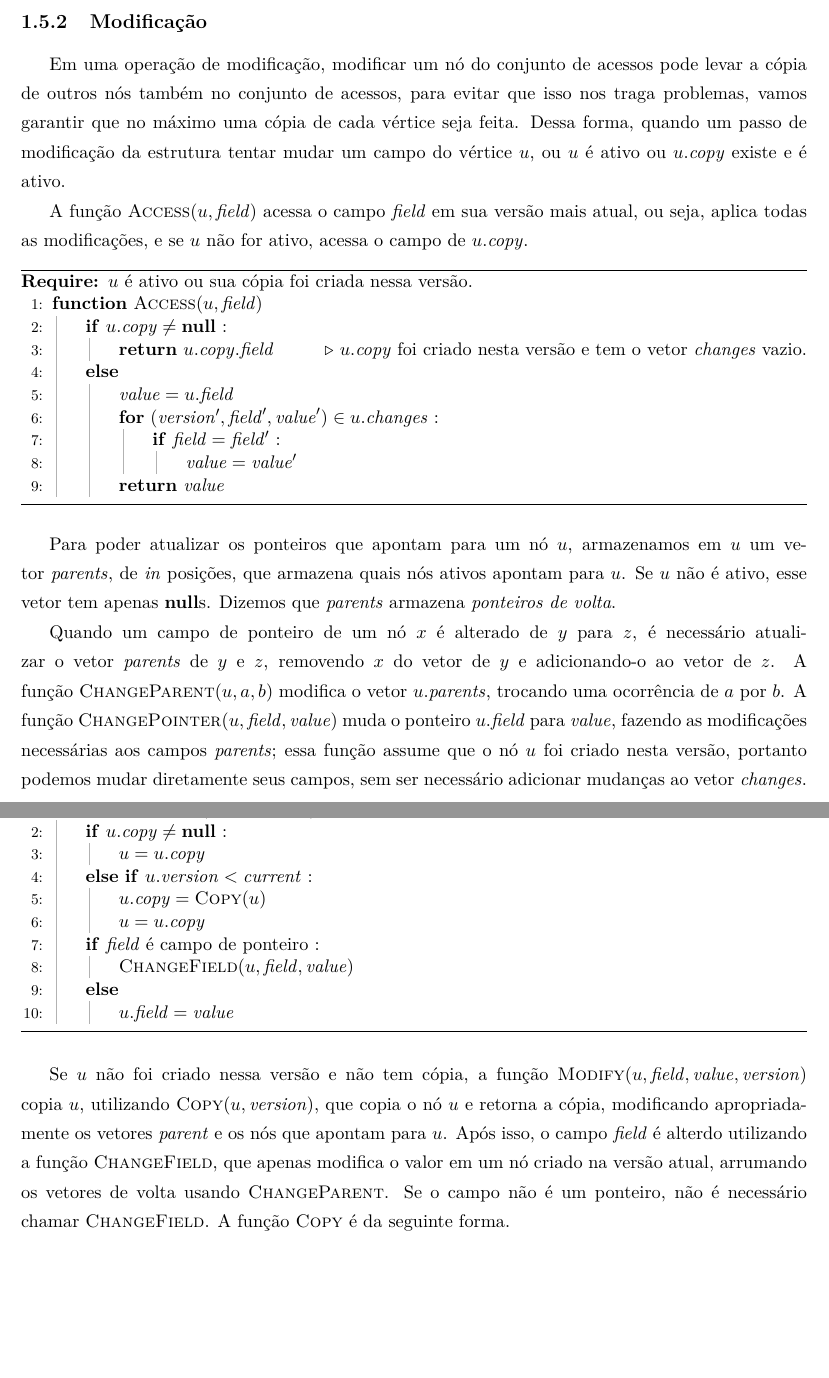
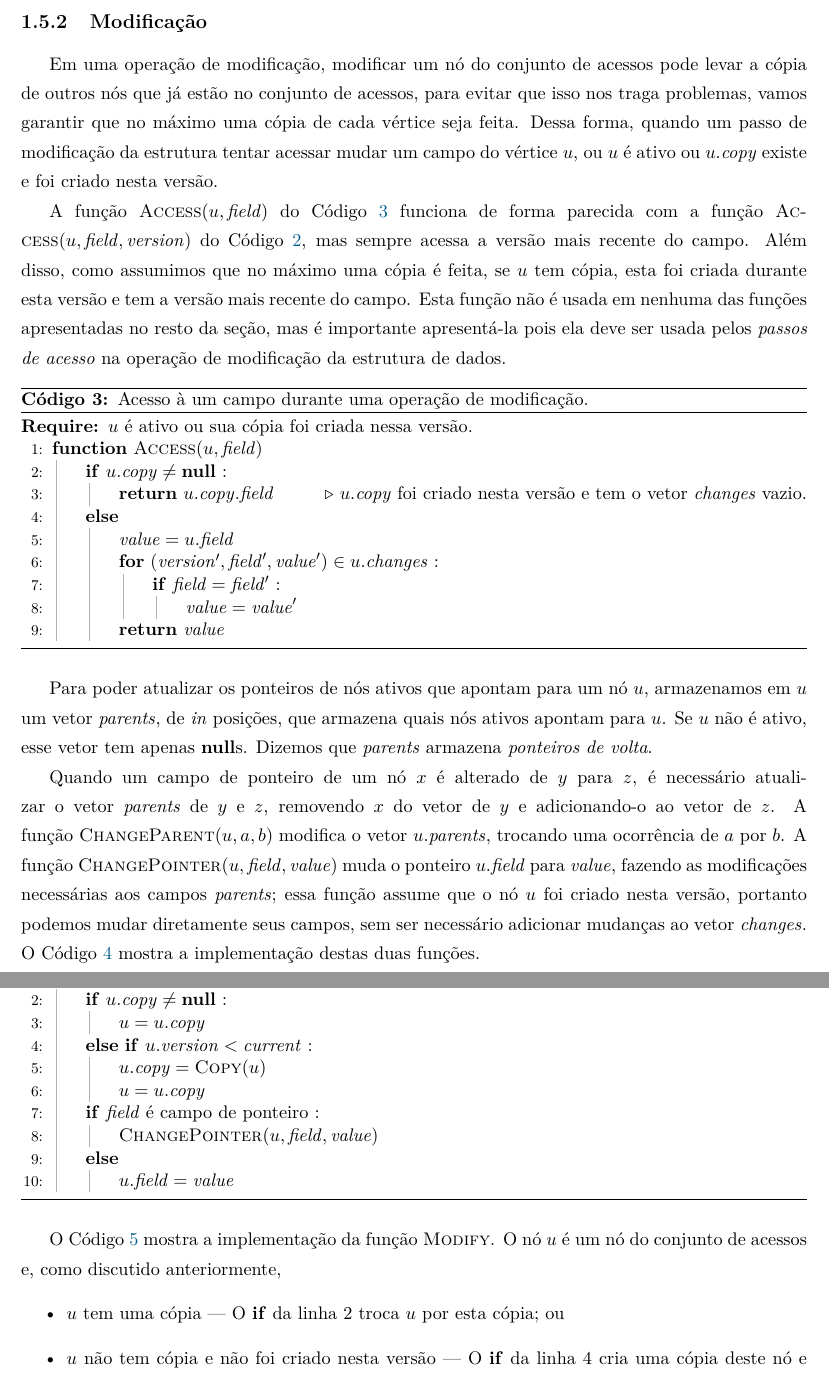
Before and after one commit to yancouto/mestrado, a LaTeX thesis (thesis/parts/persist/geral.tex): two parts of pages 8 and 9 of 11 before the commit and two parts of pages 8 and 9 of 12 after it, joined at a grey line, cut so that both start at the same text, the shorter picture padded with empty space. Compiled offline with pdfLaTeX.

Commit message:
nomes nos códigos + modify explicado

```diff
--- a/thesis/parts/persist/geral.tex
+++ b/thesis/parts/persist/geral.tex
@@ -251,11 +250,12 @@ Para retornar o valor do campo na versão~$\version$, aplicamos todas as modific
 
 \subsection{Modificação}
 
-Em uma operação de modificação, modificar um nó do conjunto de acessos pode levar a cópia de outros nós também no conjunto de acessos, para evitar que isso nos traga problemas, vamos garantir que no máximo uma cópia de cada vértice seja feita. Dessa forma, quando um passo de modificação da estrutura tentar mudar um campo do vértice~$u$, ou~$u$ é ativo ou~$u.\cp$ existe e é ativo.
+Em uma operação de modificação, modificar um nó do conjunto de acessos pode levar a cópia de outros nós que já estão no conjunto de acessos, para evitar que isso nos traga problemas, vamos garantir que no máximo uma cópia de cada vértice seja feita. Dessa forma, quando um passo de modificação da estrutura tentar acessar mudar um campo do vértice~$u$, ou~$u$ é ativo ou~$u.\cp$ existe e foi criado nesta versão.
 
-A função~\Call{Access}{$u, \V{field}$} acessa o campo~$\V{field}$ em sua versão mais atual, ou seja, aplica todas as modificações, e se~$u$ não for ativo, acessa o campo de~$u.\cp$.
+A função~\Call{Access}{$u, \V{field}$} do Código~\ref{lst:acc_mod} funciona de forma parecida com a função~\Call{Access}{$u, \V{field}, \version$} do Código~\ref{lst:acc_acc}, mas sempre acessa a versão mais recente do campo. Além disso, como assumimos que no máximo uma cópia é feita, se~$u$ tem cópia, esta foi criada durante esta versão e tem a versão mais recente do campo. Esta função não é usada em nenhuma das funções apresentadas no resto da seção, mas é importante apresentá-la pois ela deve ser usada pelos~\emph{passos de acesso} na operação de modificação da estrutura de dados.
 
 \begin{algorithm}
+\caption{Acesso à um campo durante uma operação de modificação.} \label{lst:acc_mod}
 \begin{algorithmic}[1]
 
 \Require $u$ é ativo ou sua cópia foi criada nessa versão.
@@ -276,9 +276,8 @@ A função~\Call{Access}{$u, \V{field}$} acessa o campo~$\V{field}$ em sua vers
 \end{algorithmic}
 \end{algorithm}
 
+Para poder atualizar os ponteiros de nós ativos que apontam para um nó~$u$, armazenamos em~$u$ um vetor~$\V{parents}$, de~$\V{in}$ posições, que armazena quais nós ativos apontam para~$u$. Se~$u$ não é ativo, esse vetor tem apenas~\keyword{null}s. Dizemos que~$\V{parents}$ armazena~\deff{ponteiros de volta}.
 
-Para poder atualizar os ponteiros que apontam para um nó~$u$, armazenamos em~$u$ um vetor~$\V{parents}$, de~$\V{in}$ posições, que armazena quais nós ativos apontam para~$u$. Se~$u$ não é ativo, esse vetor tem apenas~\keyword{null}s. Dizemos que~$\V{parents}$ armazena~\deff{ponteiros de volta}.
-
-Quando um campo de ponteiro de um nó~$x$ é alterado de~$y$ para~$z$, é necessário atualizar o vetor~$\V{parents}$ de~$y$ e~$z$, removendo~$x$ do vetor de~$y$ e adicionando-o ao vetor de~$z$. A função~\mbox{\Call{ChangeParent}{$u, a, b$}} modifica o vetor~$u.\V{parents}$, trocando uma ocorrência de~$a$ por~$b$. A função~\mbox{\Call{ChangePointer}{$u, \V{field}, \V{value}$}} muda o ponteiro~$u.\V{field}$ para~$\V{value}$, fazendo as modificações necessárias aos campos~$\parents$; essa função assume que o nó~$u$ foi criado nesta versão, portanto podemos mudar diretamente seus campos, sem ser necessário adicionar mudanças ao vetor~$\changes$.
+Quando um campo de ponteiro de um nó~$x$ é alterado de~$y$ para~$z$, é necessário atualizar o vetor~$\V{parents}$ de~$y$ e~$z$, removendo~$x$ do vetor de~$y$ e adicionando-o ao vetor de~$z$. A função~\mbox{\Call{ChangeParent}{$u, a, b$}} modifica o vetor~$u.\V{parents}$, trocando uma ocorrência de~$a$ por~$b$. A função~\mbox{\Call{ChangePointer}{$u, \V{field}, \V{value}$}} muda o ponteiro~$u.\V{field}$ para~$\V{value}$, fazendo as modificações necessárias aos campos~$\parents$; essa função assume que o nó~$u$ foi criado nesta versão, portanto podemos mudar diretamente seus campos, sem ser necessário adicionar mudanças ao vetor~$\changes$. O Código~\ref{lst:chng_par_ptr} mostra a implementação destas duas funções.
 
 \begin{algorithm}
@@ -320,23 +321,26 @@ A função~\Call{Modify}{$u, \V{field}, \V{value}$} modifica o campo~$\V{field}$
 
 \Require $u$ é ativo ou sua cópia foi criada na versão atual~($\cur$).
 \Function{Modify}{$u, \V{field}, \V{value}$}
-	\If{$u.\cp \neq \Null$}
+	\If{$u.\cp \neq \Null$} \label{line:modify:if1}
 		\State $u = u.\cp$
-	\ElsIf{$u.\V{version} < \cur$}
+	\ElsIf{$u.\V{version} < \cur$} \label{line:modify:if2}
 		\State $u.\cp = \Call{Copy}{u}$ \label{line:modify:copy}
 		\State $u = u.\cp$
 	\EndIf
-	\If{$\V{field}$ é campo de ponteiro}
-		\State \Call{ChangeField}{$u, \V{field}, \V{value}$}
+	\If{$\V{field}$ é campo de ponteiro} \label{line:modify:chngb}
+		\State \Call{ChangePointer}{$u, \V{field}, \V{value}$}
 	\Else
 		\State $u.\V{field} = \V{value}$
-	\EndIf
+		\EndIf \label{line:modify:chnge}
 \EndFunction
 
 \end{algorithmic}
 \end{algorithm}
 
-%% EDITAR A PARTIR DAQUI
+O Código~\ref{lst:modify} mostra a implementação da função~\textsc{Modify}. O nó~$u$ é um nó do conjunto de acessos e, como discutido anteriormente,
+\begin{itemize}
+	\item $u$ tem uma cópia --- O~\keyword{if} da linha~\nref{line:modify:if1} troca~$u$ por esta cópia; ou
+	\item $u$ não tem cópia e não foi criado nesta versão --- O~\keyword{if} da linha~\nref{line:modify:if2} cria uma cópia deste nó e troca~$u$ por está cópia; ou
+	\item $u$ foi criado nessa versão --- Os~\keyword{if}s iniciais não mudam~$u$.
+\end{itemize}
 
-Se~$u$ não foi criado nessa versão e não tem cópia, a função~\Call{Modify}{$u, \V{field}, \V{value}, \V{version}$} copia~$u$, utilizando~\Call{Copy}{$u, \V{version}$}, que copia o nó~$u$ e retorna a cópia, modificando apropriadamente os vetores~$\V{parent}$ e os nós que apontam para~$u$. Após isso, o campo~$\V{field}$ é alterdo utilizando a função~\textsc{ChangeField}, que apenas modifica o valor em um nó criado na versão atual, arrumando os vetores de volta usando~\textsc{ChangeParent}. Se o campo não é um ponteiro, não é necessário chamar~\textsc{ChangeField}.
-A função~\textsc{Copy} é da seguinte forma.
```
Also changed, not shown: thesis/parts/persist/geral.tex (35 more changed lines).
